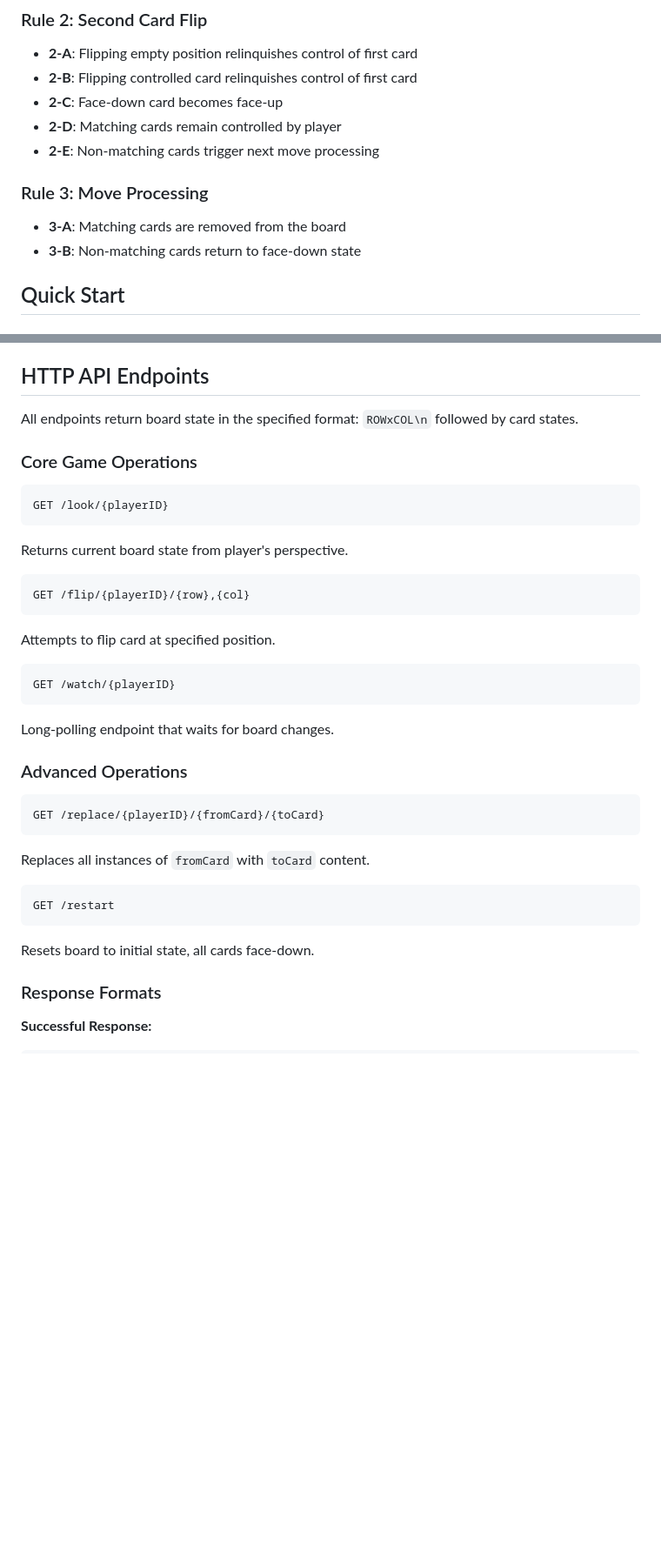
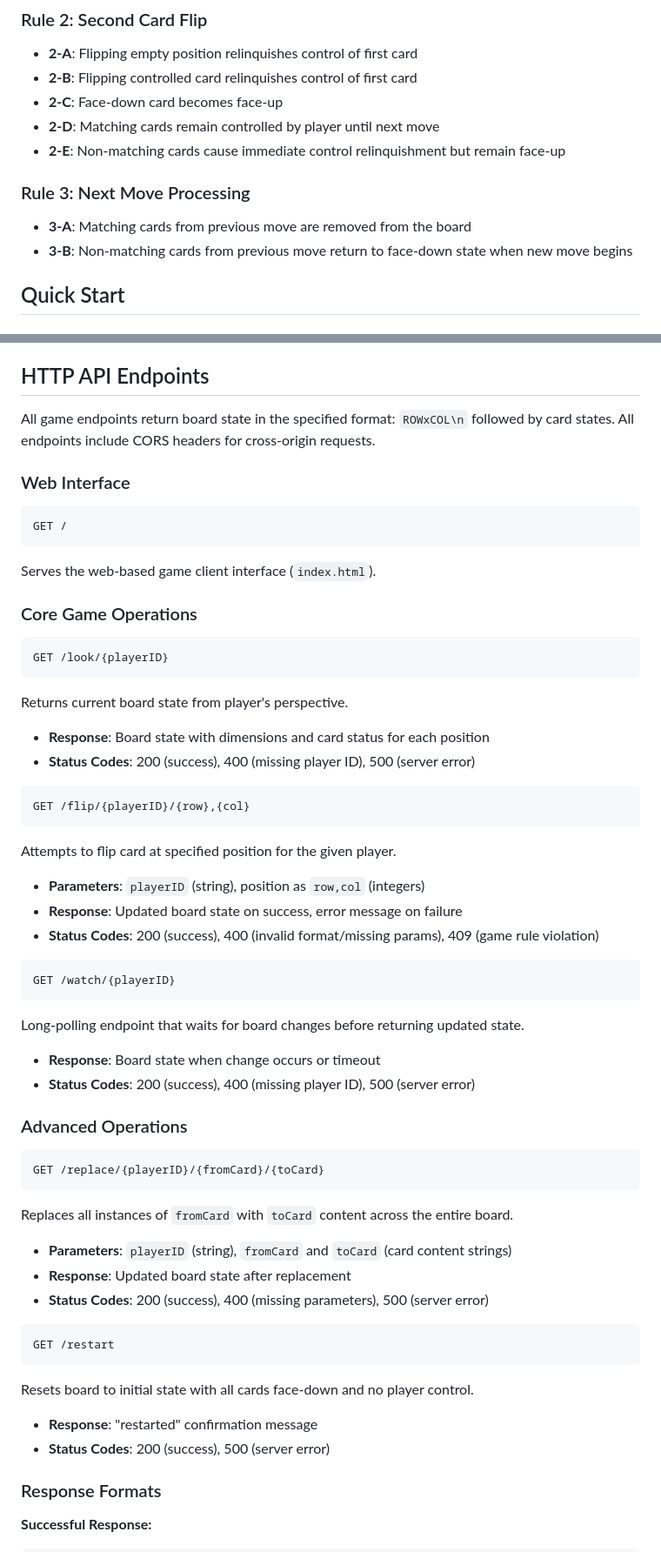
Before and after one commit to andyp1xe1/network_programming_labs, a Markdown page: packages/lab3/README.md, 2 parts joined by grey strips. Shown at 87% size. GitHub-like rendering; blank space fills up the shorter version.

Commit message:
Add comprehensive ADT specifications and formal method documentation
- Add complete representation invariants and abstraction functions for all ADTs
- Document safety from rep exposure arguments for Board ADT
- Include formal method specifications with preconditions and postconditions
- Document commands module structure compliance with required architecture
- Add detailed API endpoint specifications with error handling
- Update GODOC.md with complete formal specifications for all packages
- Enhance README.md with comprehensive API documentation and examples

All documentation now meets academic software engineering standards with proper
ADT specifications, thread safety guarantees, and formal method contracts.

````diff
--- a/packages/lab3/README.md
+++ b/packages/lab3/README.md
@@ -39,12 +39,12 @@ The game implements all rules from the MIT 6.102 PS4 specification:
 - **2-A**: Flipping empty position relinquishes control of first card
 - **2-B**: Flipping controlled card relinquishes control of first card
 - **2-C**: Face-down card becomes face-up
-- **2-D**: Matching cards remain controlled by player
-- **2-E**: Non-matching cards trigger next move processing
+- **2-D**: Matching cards remain controlled by player until next move
+- **2-E**: Non-matching cards cause immediate control relinquishment but remain face-up
 
-### Rule 3: Move Processing
-- **3-A**: Matching cards are removed from the board
-- **3-B**: Non-matching cards return to face-down state
+### Rule 3: Next Move Processing
+- **3-A**: Matching cards from previous move are removed from the board
+- **3-B**: Non-matching cards from previous move return to face-down state when new move begins
 
 ## Quick Start
 
@@ -69,7 +69,14 @@ The main server architecture follows a clean three-layer design:
 
 ## HTTP API Endpoints
 
-All endpoints return board state in the specified format: `ROWxCOL\n` followed by card states.
+All game endpoints return board state in the specified format: `ROWxCOL\n` followed by card states. All endpoints include CORS headers for cross-origin requests.
+
+### Web Interface
+
+```http
+GET /
+```
+Serves the web-based game client interface (`index.html`).
 
 ### Core Game Operations
 
@@ -77,28 +84,40 @@ All endpoints return board state in the specified format: `ROWxCOL\n` followed b
 GET /look/{playerID}
 ```
 Returns current board state from player's perspective.
+- **Response**: Board state with dimensions and card status for each position
+- **Status Codes**: 200 (success), 400 (missing player ID), 500 (server error)
 
 ```http
 GET /flip/{playerID}/{row},{col}
 ```
-Attempts to flip card at specified position.
+Attempts to flip card at specified position for the given player.
+- **Parameters**: `playerID` (string), position as `row,col` (integers)
+- **Response**: Updated board state on success, error message on failure
+- **Status Codes**: 200 (success), 400 (invalid format/missing params), 409 (game rule violation)
 
 ```http
 GET /watch/{playerID}
 ```
-Long-polling endpoint that waits for board changes.
+Long-polling endpoint that waits for board changes before returning updated state.
+- **Response**: Board state when change occurs or timeout
+- **Status Codes**: 200 (success), 400 (missing player ID), 500 (server error)
 
 ### Advanced Operations
 
 ```http
 GET /replace/{playerID}/{fromCard}/{toCard}
 ```
-Replaces all instances of `fromCard` with `toCard` content.
+Replaces all instances of `fromCard` with `toCard` content across the entire board.
+- **Parameters**: `playerID` (string), `fromCard` and `toCard` (card content strings)
+- **Response**: Updated board state after replacement
+- **Status Codes**: 200 (success), 400 (missing parameters), 500 (server error)
 
 ```http
 GET /restart
 ```
-Resets board to initial state, all cards face-down.
+Resets board to initial state with all cards face-down and no player control.
+- **Response**: "restarted" confirmation message
+- **Status Codes**: 200 (success), 500 (server error)
 
 ### Response Formats
 
````
Also changed, not shown: other parts of packages/lab3/README.md (+5 -4 lines), 2 other files.
